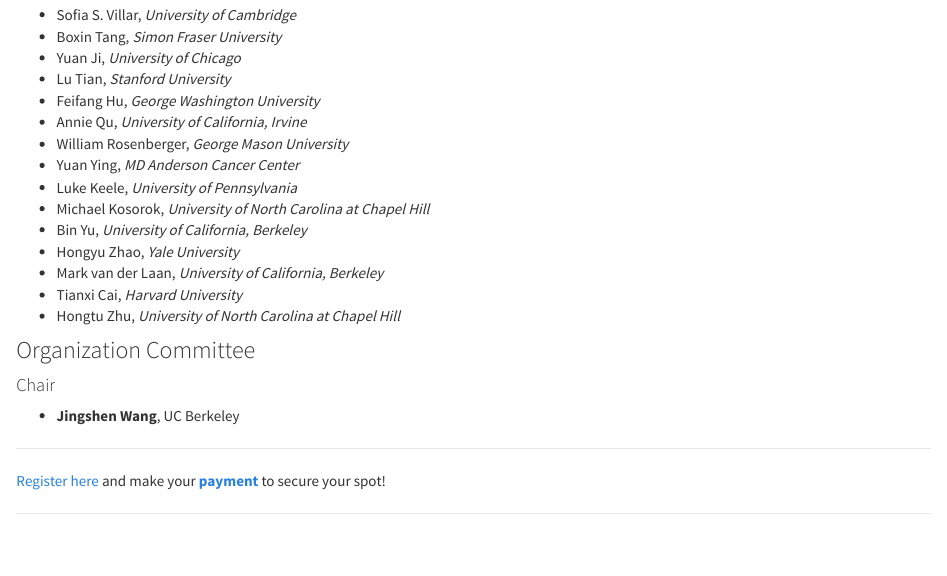
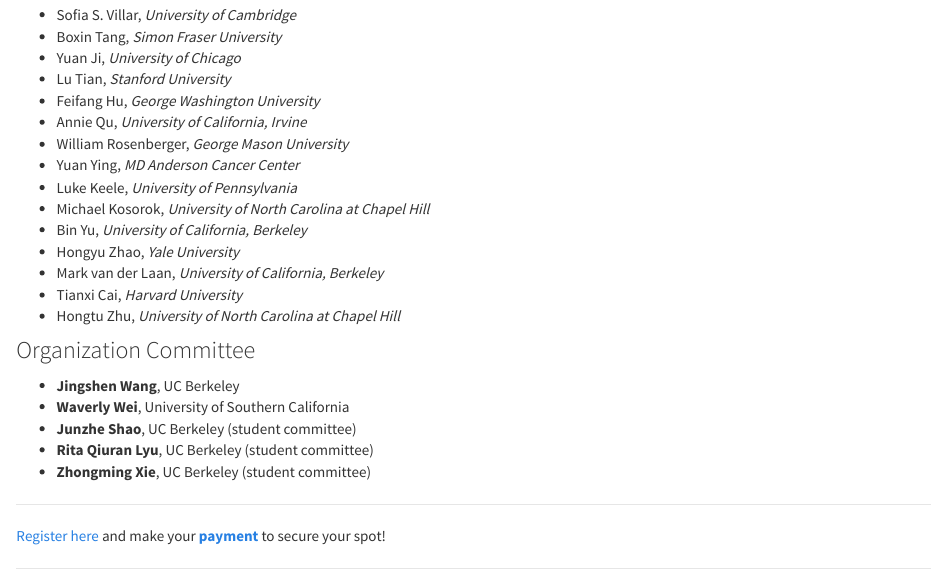
Before and after one commit to Adaptivedesign-AI/Berkeley-2025, an R Markdown document (index.Rmd): the page in a window 1100 px wide, from 1020 px down. Rendered offline with R 4.5, knitr and Pandoc, with nearby package versions.

Commit message:
Update index.Rmd

```diff
--- a/index.Rmd
+++ b/index.Rmd
@@ -36,9 +36,12 @@
 
 ### Organization Committee
 
-#### Chair
+- **Jingshen Wang**, UC Berkeley
+- **Waverly Wei**, University of Southern California
+- **Junzhe Shao**, UC Berkeley (student committee)
+- **Rita Qiuran Lyu**, UC Berkeley (student committee)
+- **Zhongming Xie**, UC Berkeley (student committee)
 
-- **Jingshen Wang**, UC Berkeley
 
 
 ---
```
